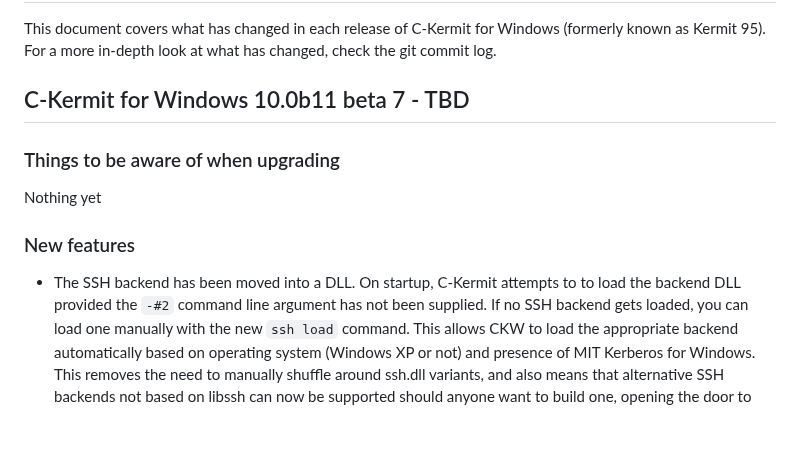
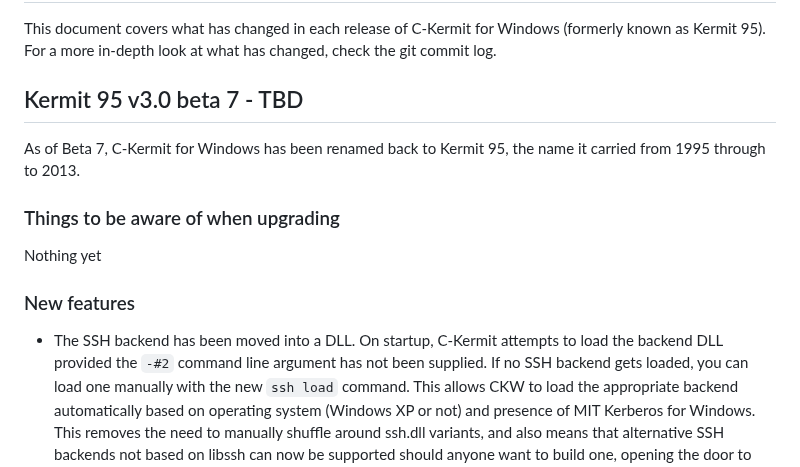
Before and after one commit to davidrg/ckwin, a Markdown page: doc/changes.md, the part around the change. Rendered like a GitHub page; blank space fills up the shorter version.

```diff
--- a/doc/changes.md
+++ b/doc/changes.md
@@ -3,14 +3,17 @@ This document covers what has changed in each release of C-Kermit for Windows
 (formerly known as Kermit 95). For a more in-depth look at what has changed,
 check the git commit log.
 
-## C-Kermit for Windows 10.0b11 beta 7 - TBD
+## Kermit 95 v3.0 beta 7 - TBD
+
+As of Beta 7, C-Kermit for Windows has been renamed back to Kermit 95, the name
+it carried from 1995 through to 2013.
 
 ### Things to be aware of when upgrading
 Nothing yet
 
 ### New features
 * The SSH backend has been moved into a DLL. On startup, C-Kermit attempts to
-  to load the backend DLL provided the `-#2` command line argument has not been
+  load the backend DLL provided the `-#2` command line argument has not been
   supplied. If no SSH backend gets loaded, you can load one manually with the new
   `ssh load` command. This allows CKW to load the appropriate backend automatically
   based on operating system (Windows XP or not) and presence of MIT Kerberos for
```
